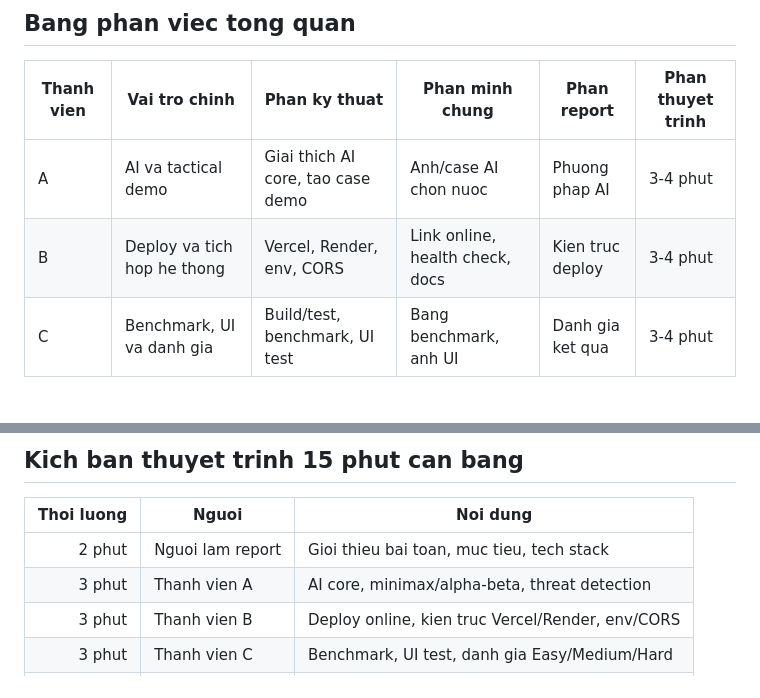
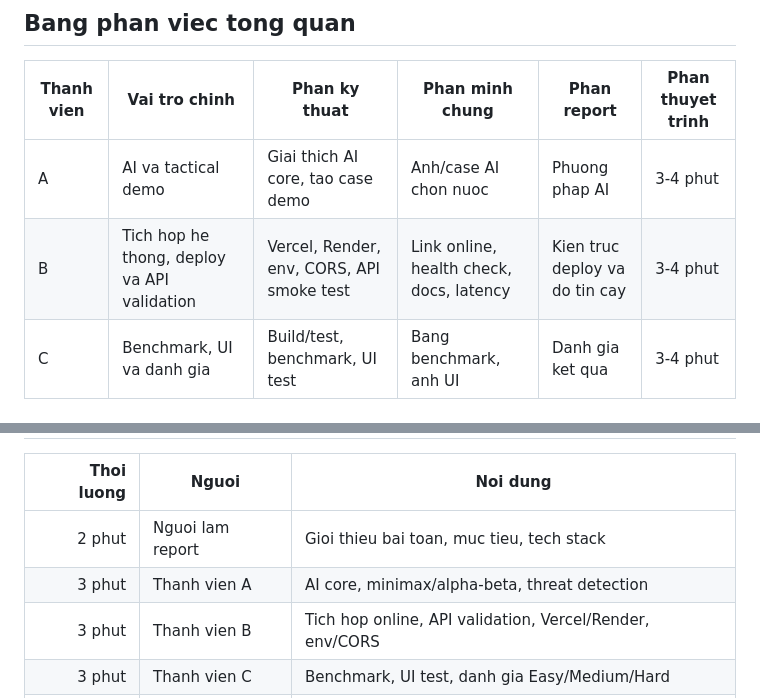
Before and after one commit to Azios1010/tictactoe, a Markdown page: TEAM_TASK_CHECKLIST.md, 2 parts joined by grey strips. GitHub-like rendering.

```diff
--- a/TEAM_TASK_CHECKLIST.md
+++ b/TEAM_TASK_CHECKLIST.md
@@ -33,7 +33,7 @@ Nguoi lam report se tong hop ket qua tu file nay vao `REPORT_BTL.md`, slide va k
 | Thanh vien | Vai tro chinh | Phan ky thuat | Phan minh chung | Phan report | Phan thuyet trinh |
 |---|---|---|---|---|---|
 | A | AI va tactical demo | Giai thich AI core, tao case demo | Anh/case AI chon nuoc | Phuong phap AI | 3-4 phut |
-| B | Deploy va tich hop he thong | Vercel, Render, env, CORS | Link online, health check, docs | Kien truc deploy | 3-4 phut |
+| B | Tich hop he thong, deploy va API validation | Vercel, Render, env, CORS, API smoke test | Link online, health check, docs, latency | Kien truc deploy va do tin cay | 3-4 phut |
 | C | Benchmark, UI va danh gia | Build/test, benchmark, UI test | Bang benchmark, anh UI | Danh gia ket qua | 3-4 phut |
 
 ## Thanh vien A: AI core va tactical demo
@@ -338,7 +390,7 @@ Nguoi lam report chi can tick khi da nhan du tu 3 thanh vien:
 |---:|---|---|
 | 2 phut | Nguoi lam report | Gioi thieu bai toan, muc tieu, tech stack |
 | 3 phut | Thanh vien A | AI core, minimax/alpha-beta, threat detection |
-| 3 phut | Thanh vien B | Deploy online, kien truc Vercel/Render, env/CORS |
+| 3 phut | Thanh vien B | Tich hop online, API validation, Vercel/Render, env/CORS |
 | 3 phut | Thanh vien C | Benchmark, UI test, danh gia Easy/Medium/Hard |
 | 2 phut | Nguoi lam report | Kho khan, han che, huong phat trien |
 | 2 phut | Ca nhom | Demo nhanh va Q&A |
```
Also changed, not shown: other parts of TEAM_TASK_CHECKLIST.md (+67 -15 lines).
